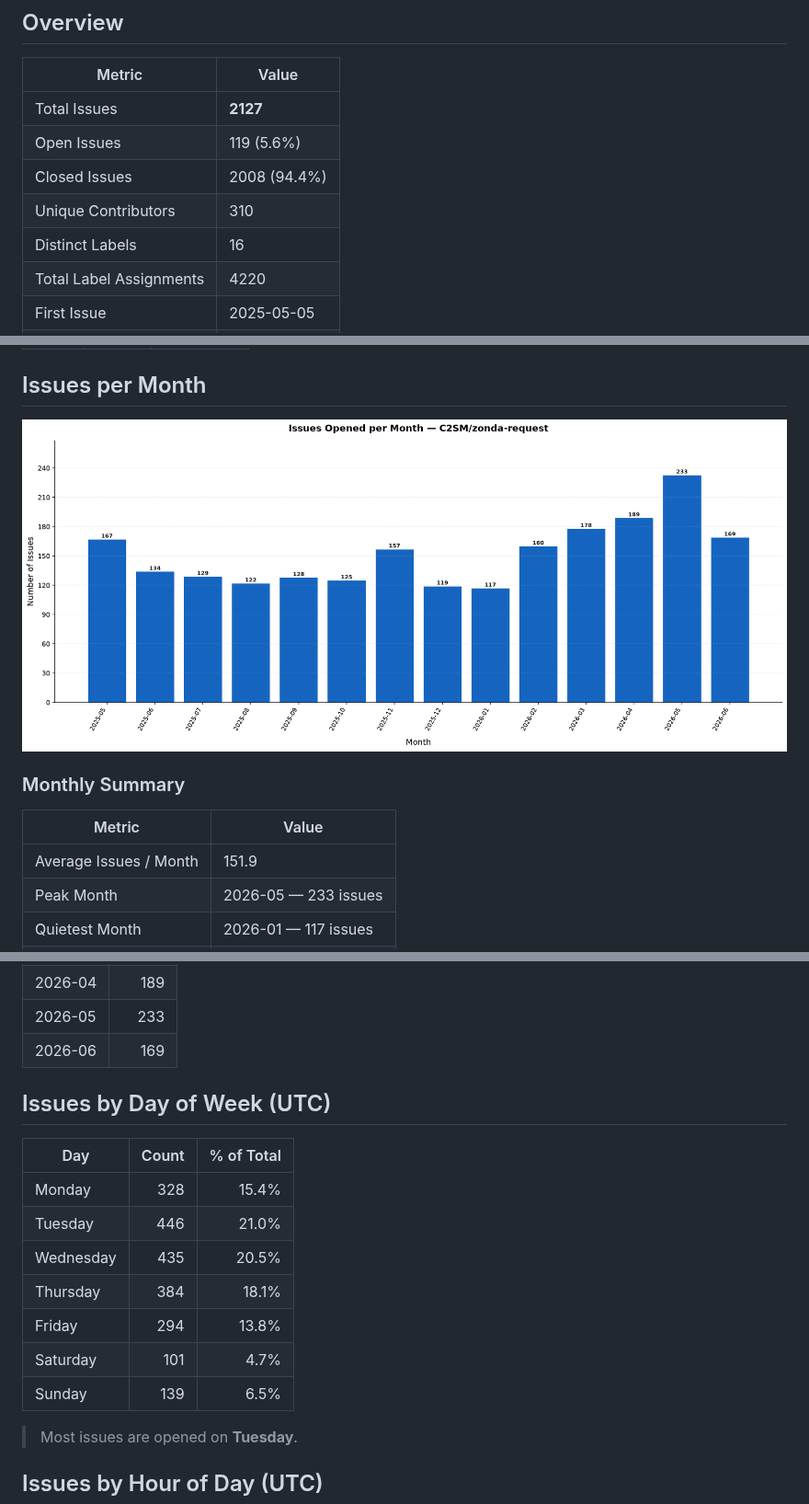
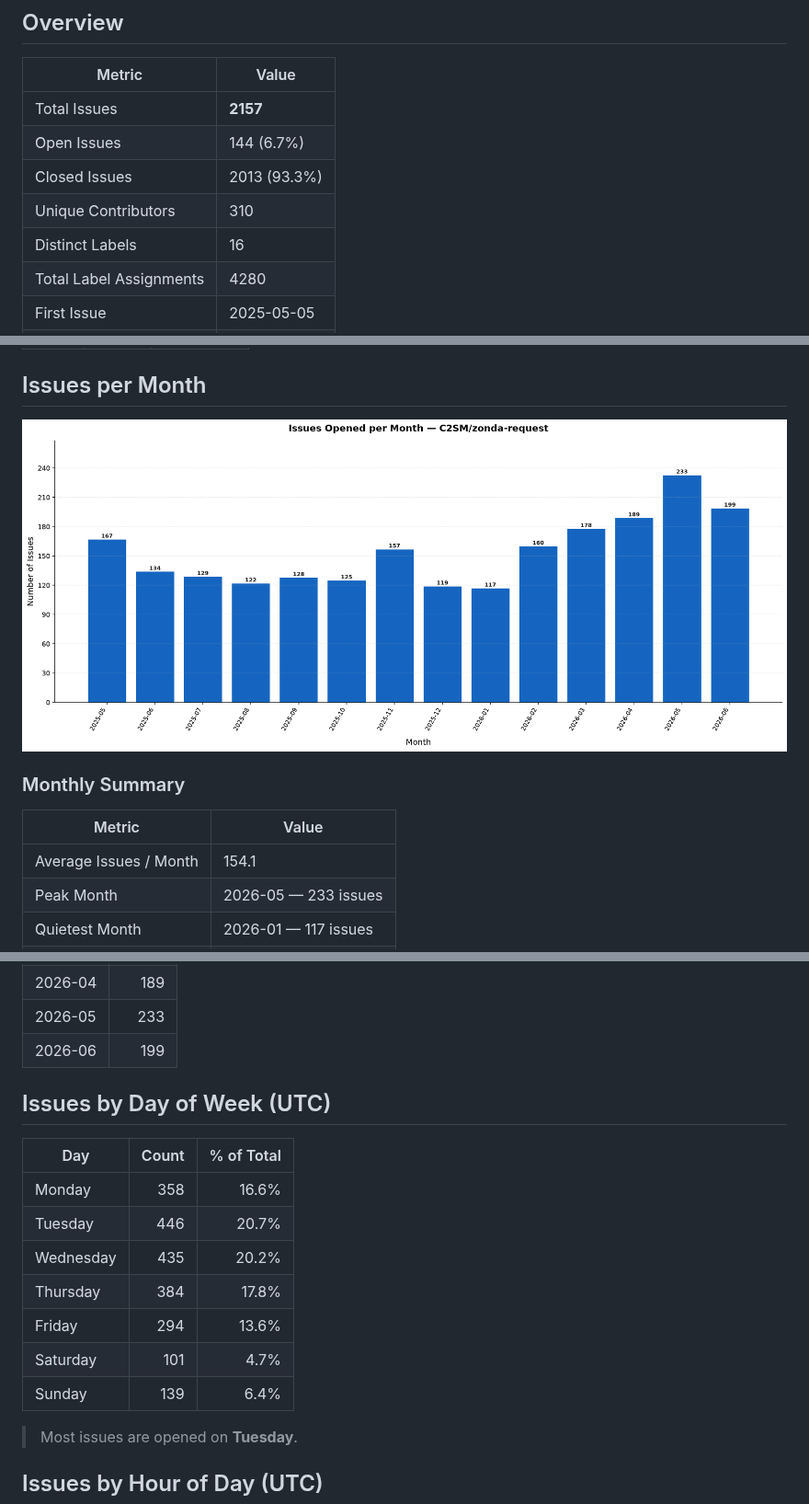
Before and after one commit to C2SM/zonda-statistics, a Markdown page: README.md, 3 parts joined by grey strips. Shown at 92% size. Rendered like a GitHub page; pictures changed too: issues_per_month.png.

```diff
--- a/README.md
+++ b/README.md
@@ -11,10 +11,10 @@ Extract statistics from zonda-requests
 
 | Metric | Value |
 |--------|-------|
-| Total Issues | **2127** |
-| Open Issues | 119 (5.6%) |
-| Closed Issues | 2008 (94.4%) |
+| Total Issues | **2157** |
+| Open Issues | 144 (6.7%) |
+| Closed Issues | 2013 (93.3%) |
 | Unique Contributors | 310 |
 | Distinct Labels | 16 |
-| Total Label Assignments | 4220 |
+| Total Label Assignments | 4280 |
 | First Issue | 2025-05-05 |
@@ -102,7 +102,7 @@ Based on **2008** closed issues.
 
 | Metric | Value |
 |--------|-------|
-| Average Issues / Month | 151.9 |
+| Average Issues / Month | 154.1 |
 | Peak Month | 2026-05 — 233 issues |
 | Quietest Month | 2026-01 — 117 issues |
 | Months with Activity | 14 |
@@ -124,19 +124,19 @@ Based on **2008** closed issues.
 | 2026-03 | 178 |
 | 2026-04 | 189 |
 | 2026-05 | 233 |
-| 2026-06 | 169 |
+| 2026-06 | 199 |
 
 ## Issues by Day of Week (UTC)
 
 | Day | Count | % of Total |
 |-----|------:|-----------:|
-| Monday | 328 | 15.4% |
-| Tuesday | 446 | 21.0% |
-| Wednesday | 435 | 20.5% |
-| Thursday | 384 | 18.1% |
-| Friday | 294 | 13.8% |
+| Monday | 358 | 16.6% |
+| Tuesday | 446 | 20.7% |
+| Wednesday | 435 | 20.2% |
+| Thursday | 384 | 17.8% |
+| Friday | 294 | 13.6% |
 | Saturday | 101 | 4.7% |
-| Sunday | 139 | 6.5% |
+| Sunday | 139 | 6.4% |
 
 > Most issues are opened on **Tuesday**.
 
```
Also changed, not shown: other parts of README.md (+32 -32 lines), 1 other file.
